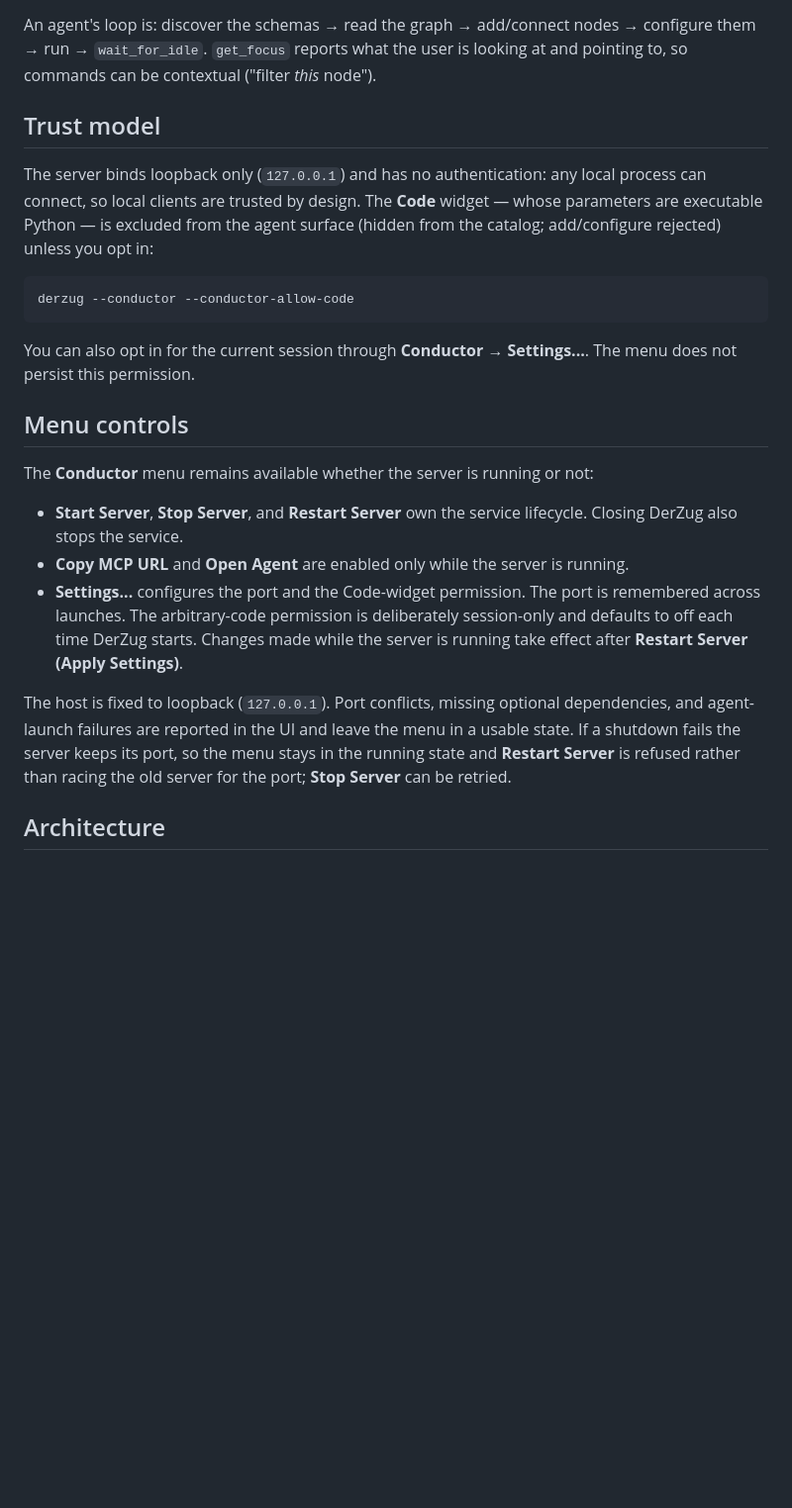
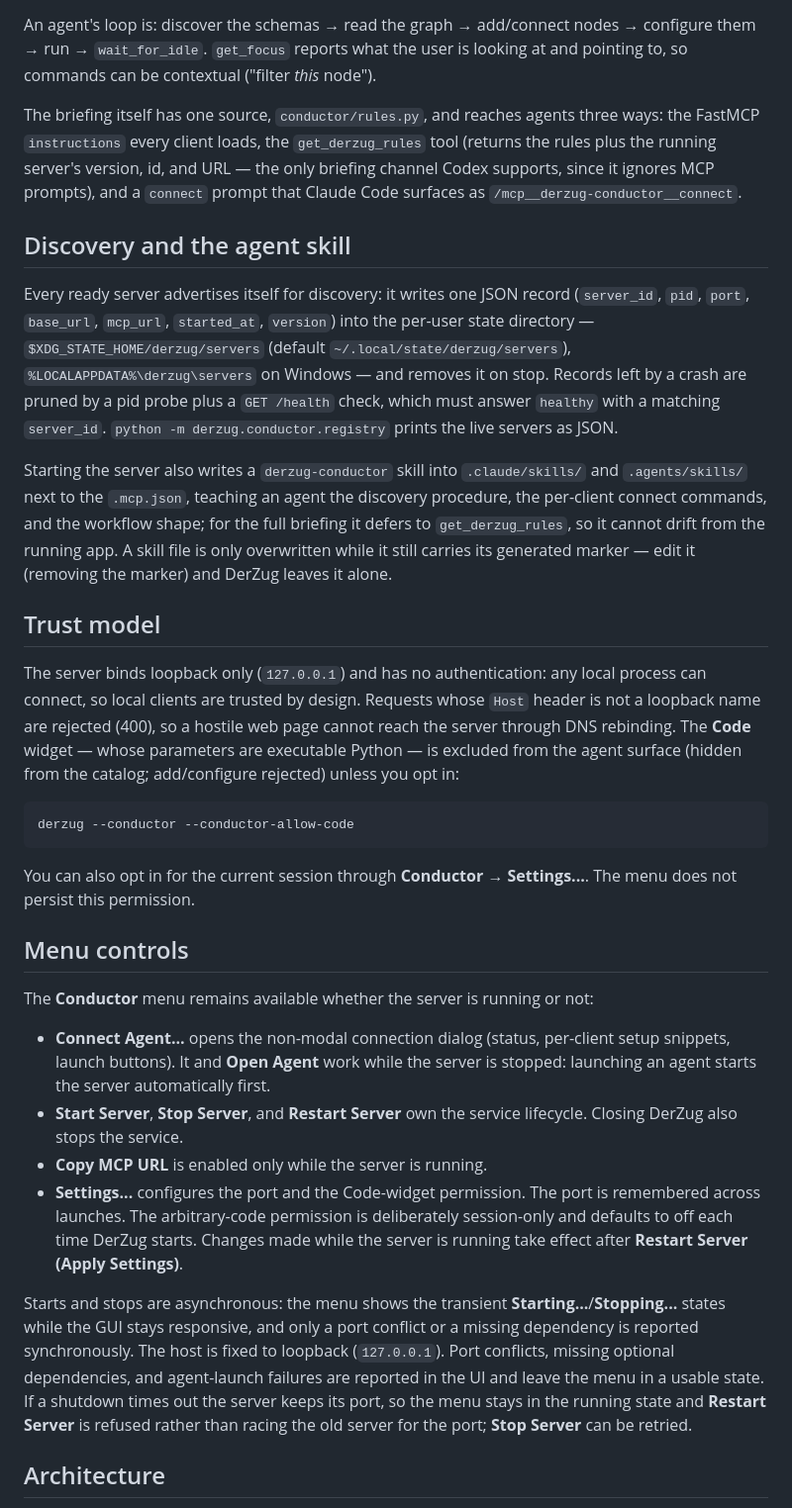
Before and after one commit to DASDAE/derzug, a Markdown page: docs/dev/conductor.md, the part around one of its changes. Shown at 99% size. Rendered like a GitHub page; blank space fills up the shorter version.

```diff
--- a/docs/dev/conductor.md
+++ b/docs/dev/conductor.md
@@ -75,10 +73,20 @@ configure them → run → `wait_for_idle`. `get_focus` reports what the user is
 looking at and pointing to, so commands can be contextual ("filter *this*
 node").
 
+The briefing itself has one source, `conductor/rules.py`, and reaches agents three ways: the FastMCP `instructions` every client loads, the `get_derzug_rules` tool (returns the rules plus the running server's version, id, and URL — the only briefing channel Codex supports, since it ignores MCP prompts), and a `connect` prompt that Claude Code surfaces as `/mcp__derzug-conductor__connect`.
+
+## Discovery and the agent skill
+
+Every ready server advertises itself for discovery: it writes one JSON record (`server_id`, `pid`, `port`, `base_url`, `mcp_url`, `started_at`, `version`) into the per-user state directory — `$XDG_STATE_HOME/derzug/servers` (default `~/.local/state/derzug/servers`), `%LOCALAPPDATA%\derzug\servers` on Windows — and removes it on stop. Records left by a crash are pruned by a pid probe plus a `GET /health` check, which must answer `healthy` with a matching `server_id`. `python -m derzug.conductor.registry` prints the live servers as JSON.
+
+Starting the server also writes a `derzug-conductor` skill into `.claude/skills/` and `.agents/skills/` next to the `.mcp.json`, teaching an agent the discovery procedure, the per-client connect commands, and the workflow shape; for the full briefing it defers to `get_derzug_rules`, so it cannot drift from the running app. A skill file is only overwritten while it still carries its generated marker — edit it (removing the marker) and DerZug leaves it alone.
+
 ## Trust model
 
 The server binds loopback only (`127.0.0.1`) and has no authentication: any
-local process can connect, so local clients are trusted by design. The **Code**
+local process can connect, so local clients are trusted by design. Requests
+whose `Host` header is not a loopback name are rejected (400), so a hostile
+web page cannot reach the server through DNS rebinding. The **Code**
 widget — whose parameters are executable Python — is excluded from the agent
 surface (hidden from the catalog; add/configure rejected) unless you opt in:
 
@@ -93,20 +101,16 @@ The menu does not persist this permission.
 
 The **Conductor** menu remains available whether the server is running or not:
 
+- **Connect Agent...** opens the non-modal connection dialog (status, per-client setup snippets, launch buttons). It and **Open Agent** work while the server is stopped: launching an agent starts the server automatically first.
 - **Start Server**, **Stop Server**, and **Restart Server** own the service
   lifecycle. Closing DerZug also stops the service.
-- **Copy MCP URL** and **Open Agent** are enabled only while the server is
-  running.
+- **Copy MCP URL** is enabled only while the server is running.
 - **Settings...** configures the port and the Code-widget permission. The port
   is remembered across launches. The arbitrary-code permission is deliberately
   session-only and defaults to off each time DerZug starts. Changes made while
   the server is running take effect after **Restart Server (Apply Settings)**.
 
-The host is fixed to loopback (`127.0.0.1`). Port conflicts, missing optional
-dependencies, and agent-launch failures are reported in the UI and leave the
-menu in a usable state. If a shutdown fails the server keeps its port, so the
-menu stays in the running state and **Restart Server** is refused rather than
-racing the old server for the port; **Stop Server** can be retried.
+Starts and stops are asynchronous: the menu shows the transient **Starting...**/**Stopping...** states while the GUI stays responsive, and only a port conflict or a missing dependency is reported synchronously. The host is fixed to loopback (`127.0.0.1`). Port conflicts, missing optional dependencies, and agent-launch failures are reported in the UI and leave the menu in a usable state. If a shutdown times out the server keeps its port, so the menu stays in the running state and **Restart Server** is refused rather than racing the old server for the port; **Stop Server** can be retried.
 
 ## Architecture
 
```
Also changed, not shown: other parts of docs/dev/conductor.md (+14 -9 lines), 1 other file.
